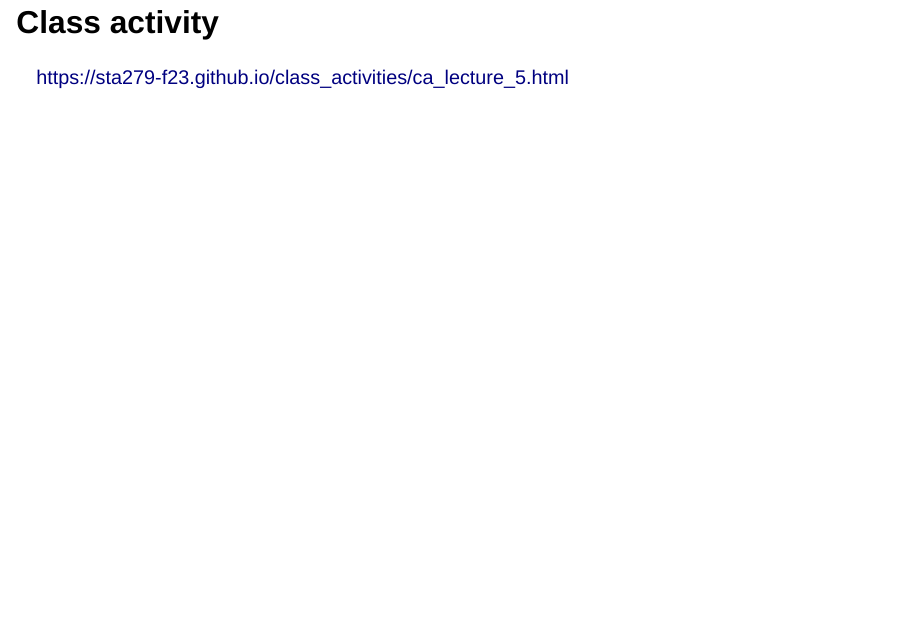
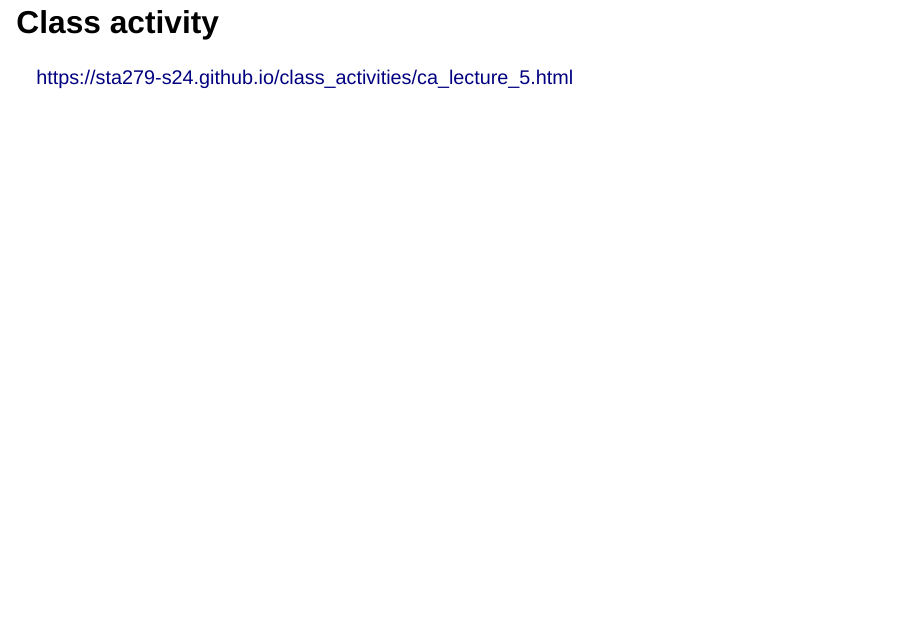
Before and after one commit to sta279-s24/sta279-s24.github.io, a Quarto document (slides/lecture_5.qmd): page 21 of 21. Rendered offline with R 4.5, knitr and Pandoc in place of Quarto, with nearby package versions; drawn as Slidy slides in place of the format the file asks for; code that draws random numbers runs with fixed seeds of ours.

Commit message:
fixing typo in lecture 5

```diff
--- a/slides/lecture_5.qmd
+++ b/slides/lecture_5.qmd
@@ -319,4 +319,4 @@ my_power()
 
 ## Class activity
 
-[https://sta279-f23.github.io/class_activities/ca_lecture_5.html](https://sta279-f23.github.io/class_activities/ca_lecture_5.html)
+[https://sta279-s24.github.io/class_activities/ca_lecture_5.html](https://sta279-s24.github.io/class_activities/ca_lecture_5.html)
```
Also changed, not shown: slides/lecture_5.html.
